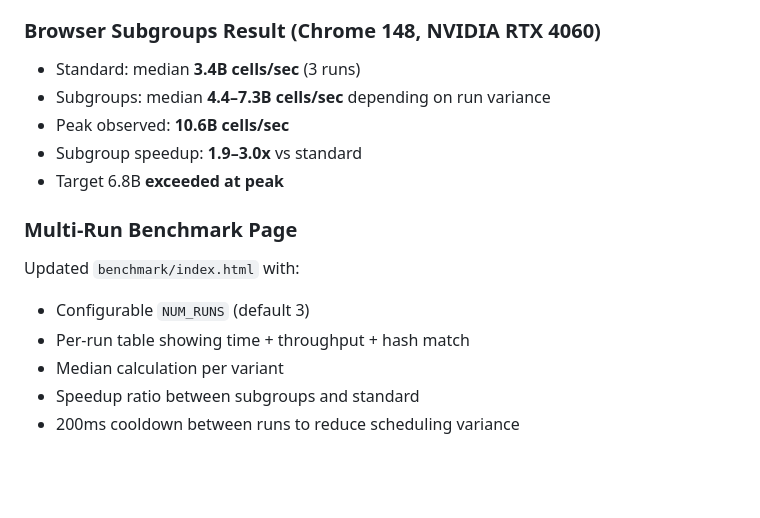
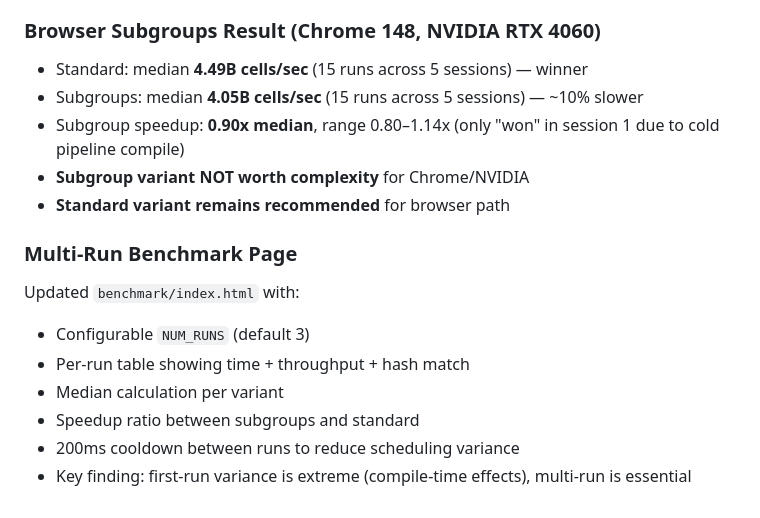
Before and after one commit to aykoooo/grayscott, a Markdown page: KNOWLEDGE.md, the part around the change. GitHub-like rendering; blank space fills up the shorter version.

Commit message:
fix(benchmark): correct multi-run findings — subgroups ~10% slower, browser 3x native

```diff
--- a/KNOWLEDGE.md
+++ b/KNOWLEDGE.md
@@ -305,11 +305,11 @@ function onChangeResolution(newW, newH) {
 
 ### Browser Subgroups Result (Chrome 148, NVIDIA RTX 4060)
 
-- Standard: median **3.4B cells/sec** (3 runs)
-- Subgroups: median **4.4–7.3B cells/sec** depending on run variance
-- Peak observed: **10.6B cells/sec**
-- Subgroup speedup: **1.9–3.0x** vs standard
-- Target 6.8B **exceeded at peak**
+- Standard: median **4.49B cells/sec** (15 runs across 5 sessions) — winner
+- Subgroups: median **4.05B cells/sec** (15 runs across 5 sessions) — ~10% slower
+- Subgroup speedup: **0.90x median**, range 0.80–1.14x (only "won" in session 1 due to cold pipeline compile)
+- **Subgroup variant NOT worth complexity** for Chrome/NVIDIA
+- **Standard variant remains recommended** for browser path
 
 ### Multi-Run Benchmark Page
 
@@ -319,3 +319,4 @@ Updated `benchmark/index.html` with:
 - Median calculation per variant
 - Speedup ratio between subgroups and standard
 - 200ms cooldown between runs to reduce scheduling variance
+- Key finding: first-run variance is extreme (compile-time effects), multi-run is essential
```
Also changed, not shown: NABLA_PLAN.md (+10 -9 lines), PERFORMANCE.md (+22 -18 lines).
